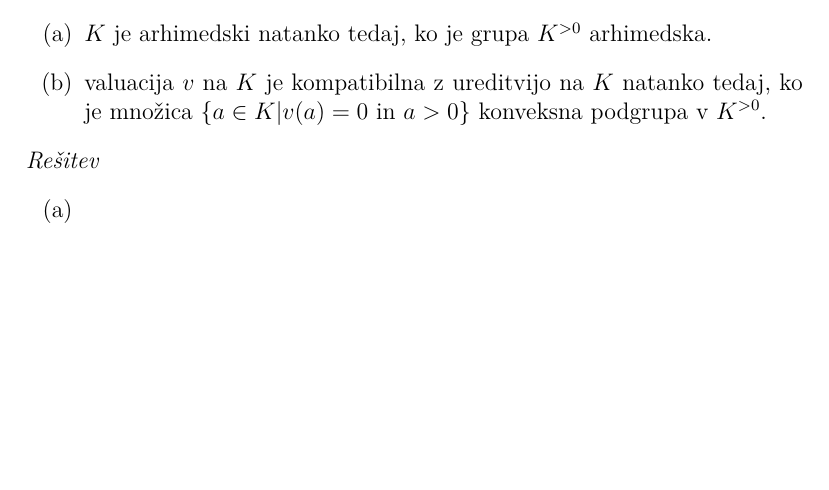
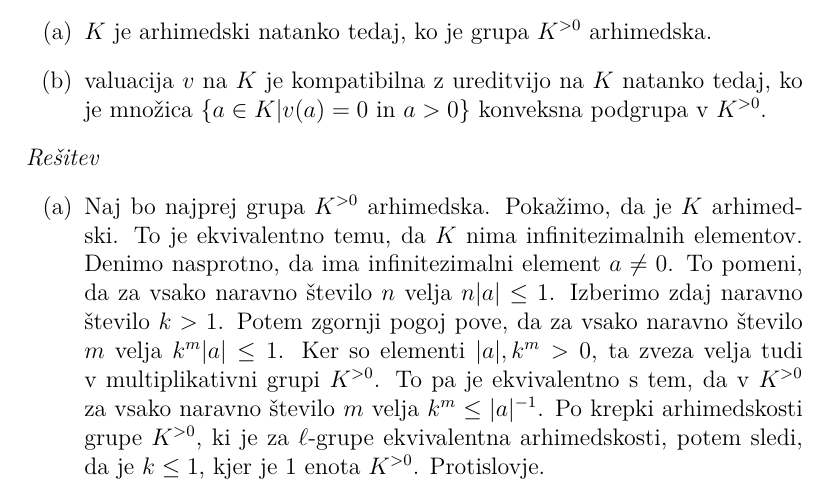
Before and after one commit to KlemenPavlic/dn, a LaTeX document (UAS_dn1.tex): part of page 21 of 21 before the commit and part of page 21 of 22 after it, cut so that both start at the same text, the shorter picture padded with empty space. Compiled offline with pdfLaTeX.

Commit message:
Dopolnil rešitev 10.a

```diff
--- a/UAS_dn1.tex
+++ b/UAS_dn1.tex
@@ -598,7 +598,7 @@ Naj bo $K$ urejen obseg. Dokažimo:
 \end{enumerate}
 \emph{Rešitev}
 \begin{enumerate}
-\item[(a)]
+\item[(a)] Naj bo najprej grupa $K^{>0}$ arhimedska. Pokažimo, da je $K$ arhimedski. To je ekvivalentno temu, da $K$ nima infinitezimalnih elementov. Denimo nasprotno, da ima infinitezimalni element $a \neq 0$. To pomeni, da za vsako naravno število $n$ velja $n|a| \le 1$. Izberimo zdaj naravno število $k > 1$. Potem zgornji pogoj pove, da za vsako naravno število $m$ velja $k^m |a| \le 1$. Ker so elementi $|a|, k^m > 0$, ta zveza velja tudi v multiplikativni grupi $K^{>0}$. To pa je ekvivalentno s tem, da v $K^{>0} $ za vsako naravno število $m$ velja $k^m \le |a|^{-1}$. Po krepki arhimedskosti grupe $K^{>0}$, ki je za $\ell$-grupe ekvivalentna arhimedskosti, potem sledi, da je $k\le 1$, kjer je $1$ enota $K^{>0}$. Protislovje.
 \item[(b)]
 \end{enumerate}
 
```
